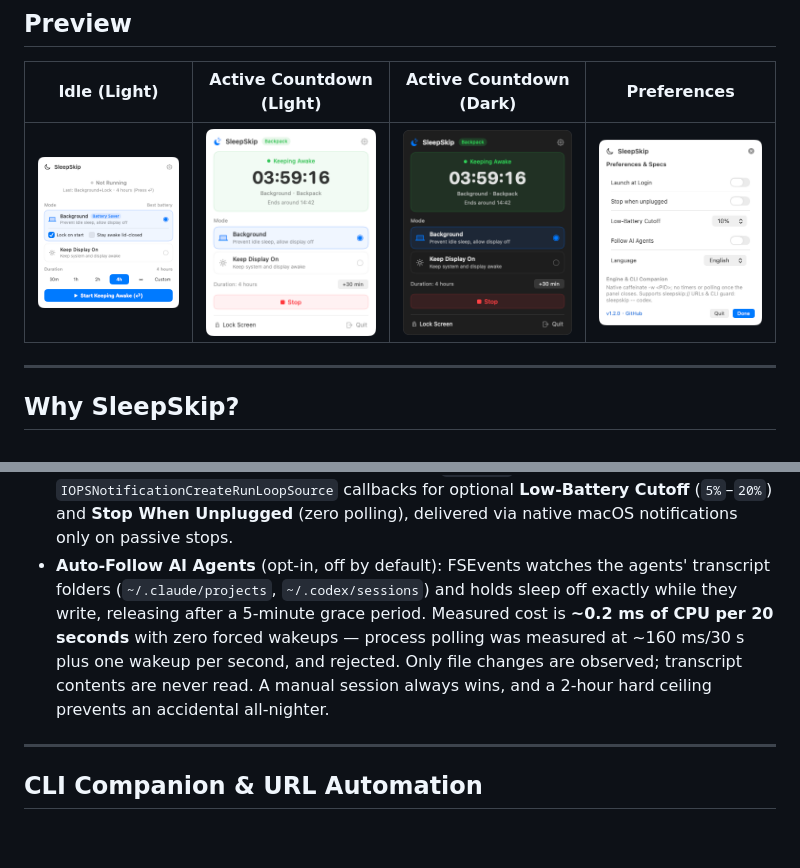
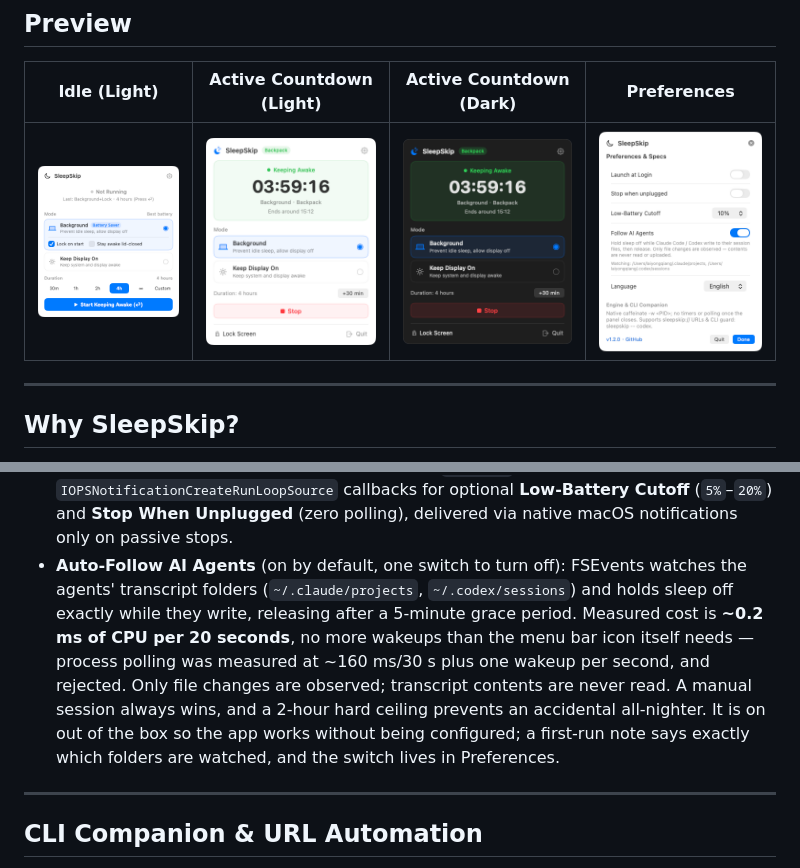
Before and after one commit to LaiYongqiang/SleepGuard, a Markdown page: README.md, 2 parts joined by grey strips. GitHub-like rendering; pictures changed too: docs/images/preview-running-dark-en.png, docs/images/preview-running-light-en.png, docs/images/preview-settings-en.png; blank space fills up the shorter version.

```diff
--- a/README.md
+++ b/README.md
@@ -33,7 +33,7 @@ SleepSkip is built around first principles:
   - **Keep Display On** (`caffeinate -di`): Keeps both system and WindowServer display rendering active — the reliable native mode for **Computer Use** (`ScreenCaptureKit` / GUI agents) and presentations. *(Tip: lower screen brightness to minimum when running Computer Use unattended.)*
 - **Optional Lid-Closed Backpack Mode**: Explicit opt-in with standard macOS Touch ID / admin authorization (`pmset -a disablesleep 1`), protected by a kernel `kqueue` + `trap` watchdog that automatically restores normal sleep (`disablesleep 0`) on stop, timeout, or app termination.
 - **Event-Driven Power Protection**: Pre-flight + `IOKit.ps` `IOPSNotificationCreateRunLoopSource` callbacks for optional **Low-Battery Cutoff** (`5%`–`20%`) and **Stop When Unplugged** (zero polling), delivered via native macOS notifications only on passive stops.
-- **Auto-Follow AI Agents** (opt-in, off by default): FSEvents watches the agents' transcript folders (`~/.claude/projects`, `~/.codex/sessions`) and holds sleep off exactly while they write, releasing after a 5-minute grace period. Measured cost is **~0.2 ms of CPU per 20 seconds** with zero forced wakeups — process polling was measured at ~160 ms/30 s plus one wakeup per second, and rejected. Only file changes are observed; transcript contents are never read. A manual session always wins, and a 2-hour hard ceiling prevents an accidental all-nighter.
+- **Auto-Follow AI Agents** (on by default, one switch to turn off): FSEvents watches the agents' transcript folders (`~/.claude/projects`, `~/.codex/sessions`) and holds sleep off exactly while they write, releasing after a 5-minute grace period. Measured cost is **~0.2 ms of CPU per 20 seconds**, no more wakeups than the menu bar icon itself needs — process polling was measured at ~160 ms/30 s plus one wakeup per second, and rejected. Only file changes are observed; transcript contents are never read. A manual session always wins, and a 2-hour hard ceiling prevents an accidental all-nighter. It is on out of the box so the app works without being configured; a first-run note says exactly which folders are watched, and the switch lives in Preferences.
 
 ---
 
```
Also changed, not shown: README_CN.md (+1 -1 lines), docs/PRD.md (+2 -2 lines), docs/images/preview-running-dark.png, docs/images/preview-running-light.png, docs/images/preview-settings-light.png, 9 other files.
